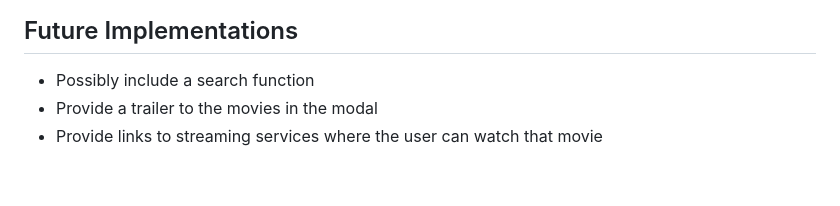
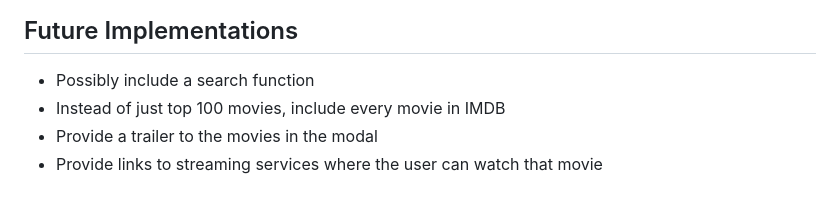
Before and after one commit to Joshk57/Top-100-IMDB-Movies-By-Genre, a Markdown page: README.md, the part around the change. Drawn GitHub-style.

```diff
--- a/README.md
+++ b/README.md
@@ -119,6 +119,7 @@ function createListItem(key, value, imgURL) {
 <h2>Future Implementations</h2>
 <ul>
     <li>Possibly include a search function</li>
+    <li>Instead of just top 100 movies, include every movie in IMDB</li>
     <li>Provide a trailer to the movies in the modal</li>
     <li>Provide links to streaming services where the user can watch that movie</li>
 <ul>
```
